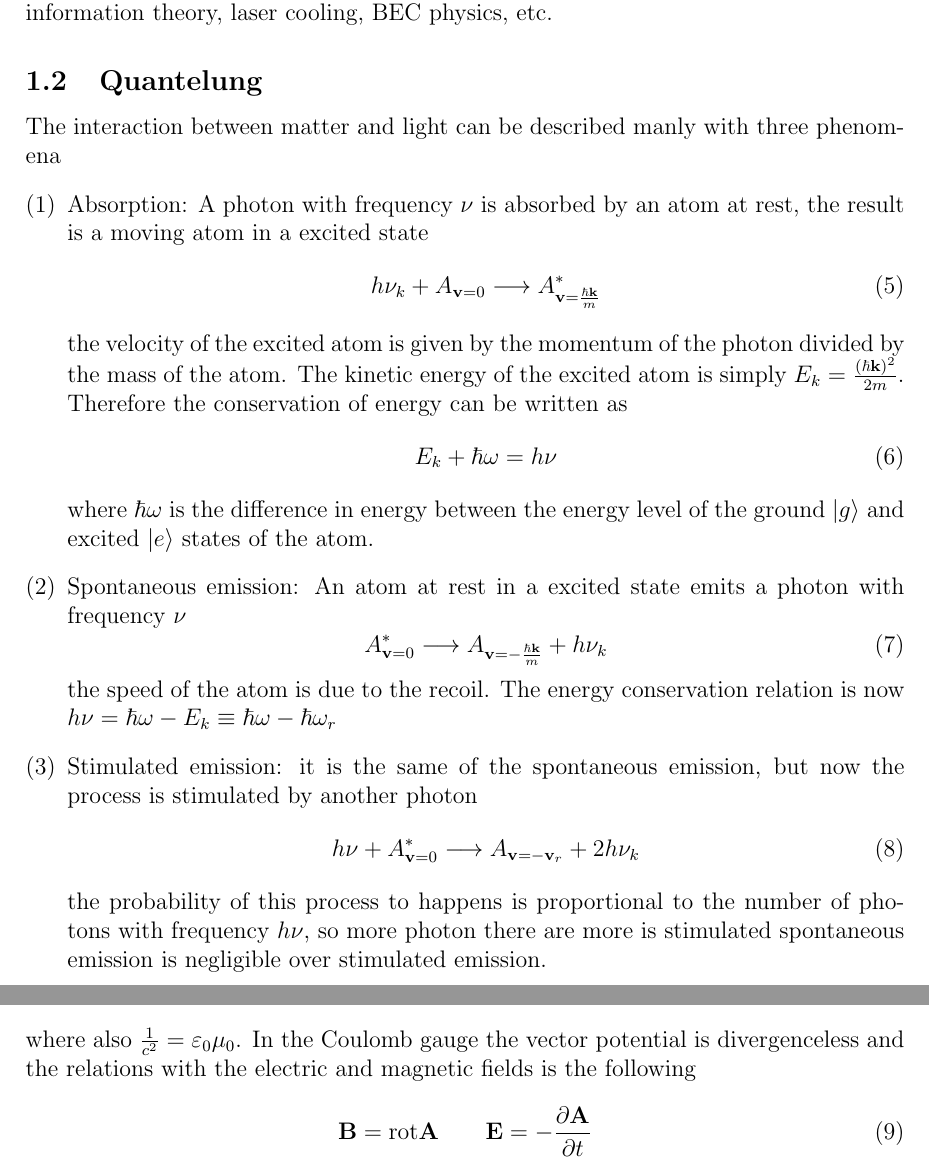
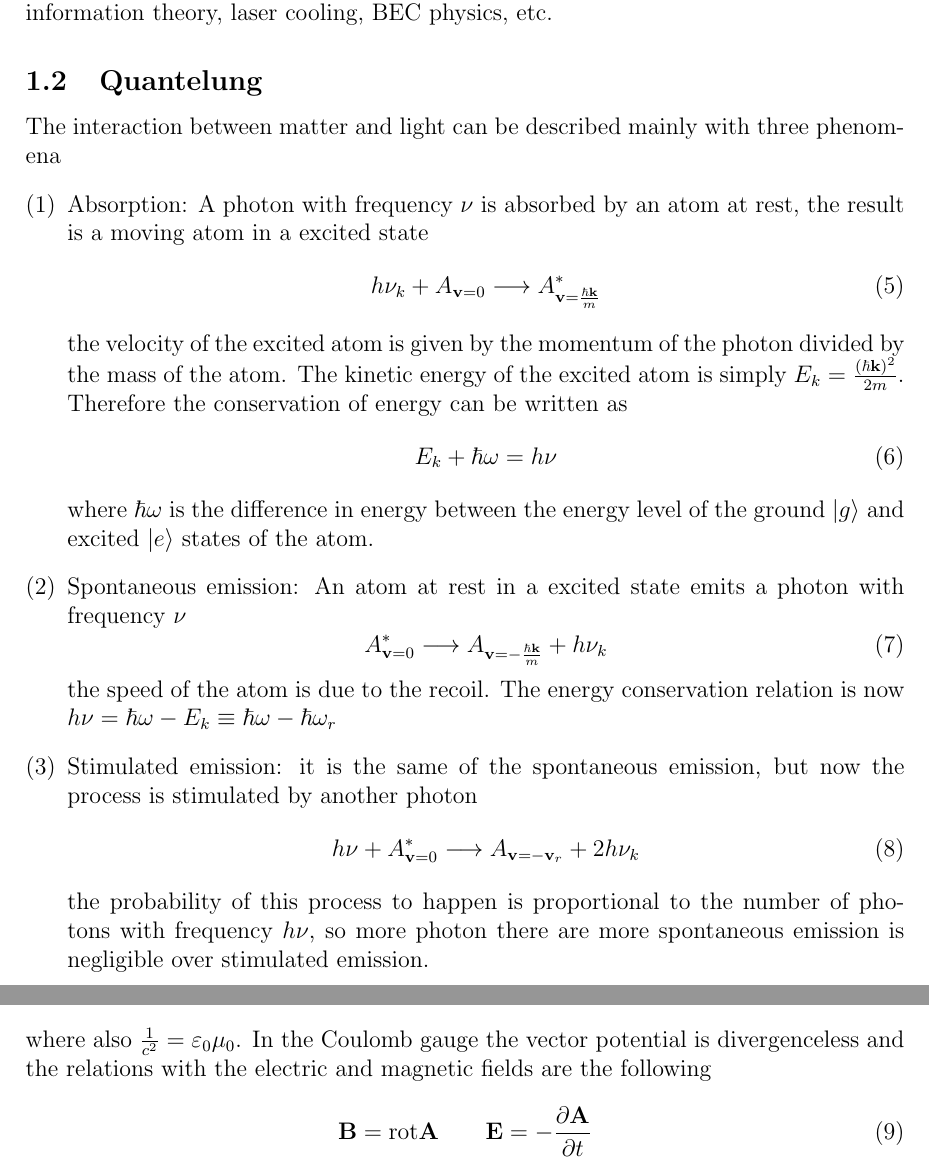
Before and after one commit to kante95/bc_quantumphisics, a LaTeX document (main.tex): two parts of pages 2 and 3 of 3, joined at a grey line, cut so that both start at the same text. Compiled offline with pdfLaTeX.

Commit message:
grammar errors

```diff
--- a/main.tex
+++ b/main.tex
@@ -87,7 +87,7 @@ Quantum optics is based on the following proprieties:
 \end{itemize}
 This theory is successful and provides a simple description of real word experiments and devices. For example: lasers, spectroscopy, non linear optics, applied quantum information theory, laser cooling, BEC physics, etc.
 \subsection{Quantelung}
-The interaction between matter and light can be described manly with three phenomena
+The interaction between matter and light can be described mainly with three phenomena
 \begin{enumerate}[(1)]
 \item Absorption: A photon with frequency $\nu$ is absorbed by an atom at rest, the result is a moving atom in a excited state
 \begin{equation}h\nu_{k} + A_{\mathbf{v}=0} \longrightarrow A^*_{\mathbf{v}=\frac{\hbar \k}{m}}\end{equation}
@@ -99,7 +99,7 @@ where $\hbar \omega$ is the difference in energy between the energy level of the
 the speed of the atom is due to the recoil. The energy conservation relation is now $h\nu=\hbar\omega-E_k \equiv \hbar \omega -\hbar \omega_r $
 \item Stimulated emission: it is the same of the spontaneous emission, but now the process is stimulated by another photon
 \begin{equation}h\nu + A^*_{\mathbf{v}=0} \longrightarrow A_{\mathbf{v}=-\mathbf{v}_r} + 2 h \nu_k\end{equation}
-the probability of this process to happens is proportional to the number of photons  with frequency $h\nu$, so more photon there are more is stimulated spontaneous emission is negligible over stimulated emission.
+the probability of this process to happen is proportional to the number of photons  with frequency $h\nu$, so more photon there are more spontaneous emission is negligible over stimulated emission.
 \end{enumerate}
 In order to quantize light we assume a finite volume, no charges inside this volume and no currents in the walls (ideal mirror, perfect conductor). Inside the box Maxwell's equations in free space hold
 \[
@@ -110,7 +110,7 @@ In order to quantize light we assume a finite volume, no charges inside this vol
         & & \text{rot}\mathbf{B} &=\frac{1}{c^2}\frac{\partial \mathbf{E}}{\partial t} & &\text{\rlap{(Maxwell 4)}}
     \end{alignedat}
 \]
-where also $\frac{1}{c^2} = \varepsilon_0\mu_0$. In the Coulomb gauge the vector potential is divergenceless and the relations with the electric and magnetic fields is the following
+where also $\frac{1}{c^2} = \varepsilon_0\mu_0$. In the Coulomb gauge the vector potential is divergenceless and the relations with the electric and magnetic fields are the following
 \begin{equation}\label{be}\mathbf{B} = \text{rot}\mathbf{A} \qquad \mathbf{E} = -\frac{\partial \mathbf{A}}{\partial t} \end{equation}
 furthermore $\mathbf{A}(\x,t)$ must also satisfy the boundary condition of the box walls. Using equation \eqref{be} inside (Maxwell 1)-(Maxwell 4) it is possible to obtain the wave equation for $\mathbf{A}(\x,t)$
 \begin{equation}\Box \mathbf{A}(\x,t) = 0 \iff \nabla^2 \mathbf{A}(\x,t)-\frac{1}{c^2}\frac{\partial^2\mathbf{A}}{\partial t^2} = 0\end{equation}
```
